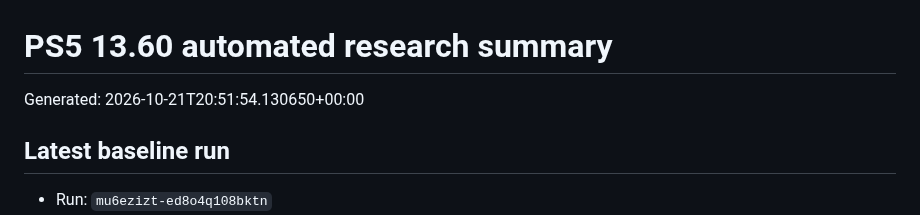
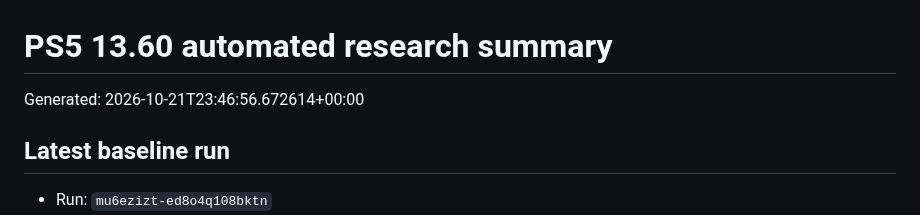
Before and after one commit to Tumelo00/deneme, a Markdown page: reports/summary.md, the part around the change. GitHub-like rendering.

Commit message:
Collect PS5 research reports

```diff
--- a/reports/summary.md
+++ b/reports/summary.md
@@ -1,6 +1,6 @@
 # PS5 13.60 automated research summary
 
-Generated: 2026-10-21T20:51:54.130650+00:00
+Generated: 2026-10-21T23:46:56.672614+00:00
 
 ## Latest baseline run
 
```
